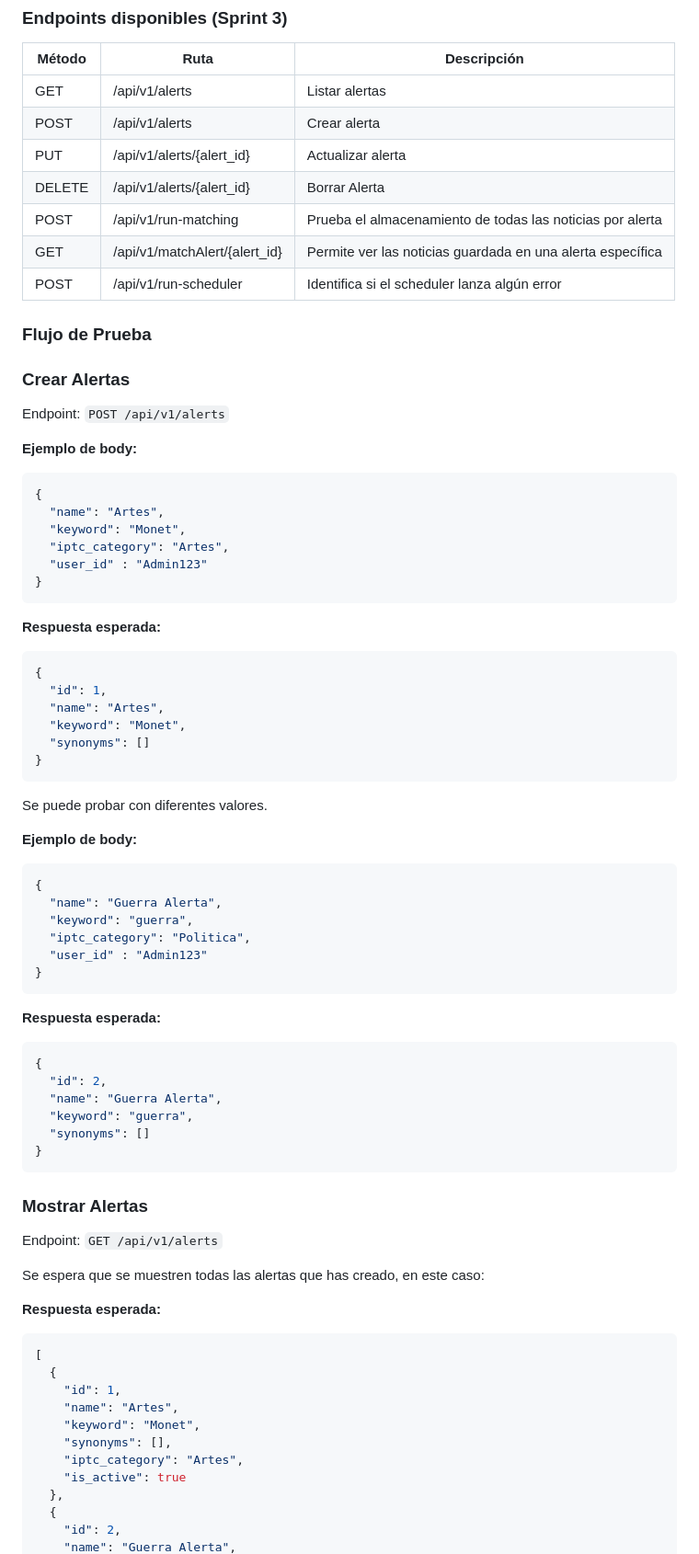
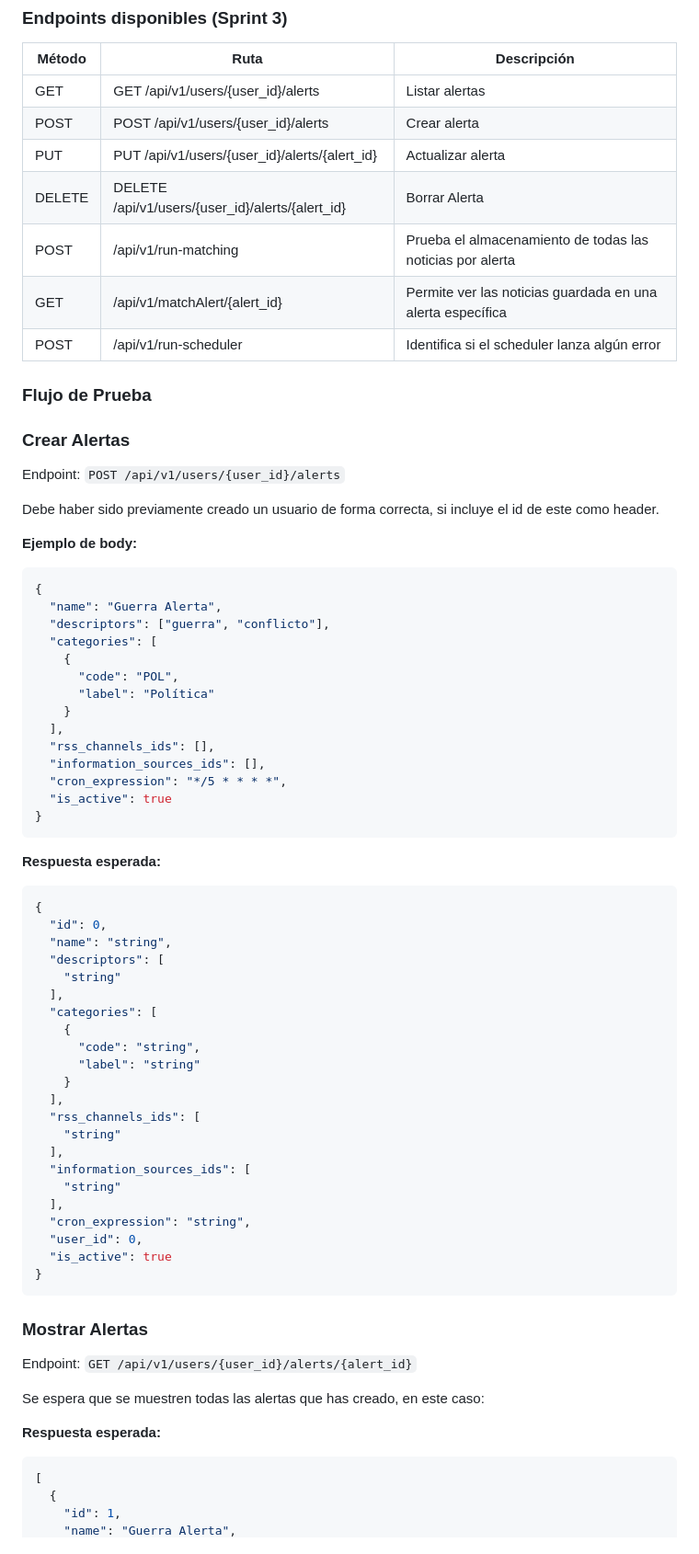
Before and after one commit to devops-uc3m-grupo2-org/devops_uc3m_grupo2, a Markdown page: pfinal/docs/sprint_review_3.md, the part around one of its changes. Shown at 92% size. Rendered like a GitHub page.

Commit message:
Docs: Update de sprint_review_3 con nuevos endpoints modificados

````diff
--- a/pfinal/docs/sprint_review_3.md
+++ b/pfinal/docs/sprint_review_3.md
@@ -92,10 +92,10 @@ Asimismo tenemos una función start_scheduler que inicia este proceso y con ayud
 
 | Método | Ruta                              | Descripción                      |
 | ------ | --------------------------------- | -------------------------------- |
-| GET    | /api/v1/alerts                    |        Listar alertas            |
-| POST   | /api/v1/alerts                    |        Crear alerta              |
-| PUT    | /api/v1/alerts/{alert_id}         |        Actualizar alerta         |
-| DELETE | /api/v1/alerts/{alert_id}         |        Borrar Alerta             |
+| GET    | GET /api/v1/users/{user_id}/alerts                   |        Listar alertas            |
+| POST   | POST /api/v1/users/{user_id}/alerts                    |        Crear alerta              |
+| PUT    | PUT /api/v1/users/{user_id}/alerts/{alert_id}         |        Actualizar alerta         |
+| DELETE | DELETE /api/v1/users/{user_id}/alerts/{alert_id}         |        Borrar Alerta             |
 | POST   | /api/v1/run-matching              | Prueba el almacenamiento de todas las noticias por alerta  |
 | GET    | /api/v1/matchAlert/{alert_id}     | Permite ver las noticias guardada en una alerta específica |
 | POST   | /api/v1/run-scheduler             | Identifica si el scheduler lanza algún error |
@@ -104,51 +104,57 @@ Asimismo tenemos una función start_scheduler que inicia este proceso y con ayud
 ### Flujo de Prueba
 
 ### Crear Alertas
-Endpoint: `POST /api/v1/alerts`
+Endpoint: `POST /api/v1/users/{user_id}/alerts`
+
+Debe haber sido previamente creado un usuario de forma correcta, si incluye el id de este como header.
 
 **Ejemplo de body:**
 ```json
 {
-  "name": "Artes",
-  "keyword": "Monet",
-  "iptc_category": "Artes",
-  "user_id" : "Admin123"
+  "name": "Guerra Alerta",
+  "descriptors": ["guerra", "conflicto"],
+  "categories": [
+    {
+      "code": "POL",
+      "label": "Política"
+    }
+  ],
+  "rss_channels_ids": [],
+  "information_sources_ids": [],
+  "cron_expression": "*/5 * * * *",
+  "is_active": true
 }
 ```
 
 **Respuesta esperada:**
 ```json
 {
-  "id": 1,
-  "name": "Artes",
-  "keyword": "Monet",
-  "synonyms": []
-}
-```
-Se puede probar con diferentes valores.
-
-**Ejemplo de body:**
-```json
-{
-  "name": "Guerra Alerta",
-  "keyword": "guerra",
-  "iptc_category": "Politica",
-  "user_id" : "Admin123"
+  "id": 0,
+  "name": "string",
+  "descriptors": [
+    "string"
+  ],
+  "categories": [
+    {
+      "code": "string",
+      "label": "string"
+    }
+  ],
+  "rss_channels_ids": [
+    "string"
+  ],
+  "information_sources_ids": [
+    "string"
+  ],
+  "cron_expression": "string",
+  "user_id": 0,
+  "is_active": true
 }
 ```
 
-**Respuesta esperada:**
-```json
-{
-  "id": 2,
-  "name": "Guerra Alerta",
-  "keyword": "guerra",
-  "synonyms": []
-}
-```
 
 ### Mostrar Alertas
-Endpoint: `GET /api/v1/alerts`
+Endpoint: `GET /api/v1/users/{user_id}/alerts/{alert_id}`
 
 Se espera que se muestren todas las alertas que has creado, en este caso:
 
@@ -157,12 +163,4 @@ Se espera que se muestren todas las alertas que has creado, en este caso:
 [
   {
     "id": 1,
-    "name": "Artes",
-    "keyword": "Monet",
-    "synonyms": [],
-    "iptc_category": "Artes",
-    "is_active": true
-  },
-  {
-    "id": 2,
     "name": "Guerra Alerta",
````
Also changed, not shown: other parts of pfinal/docs/sprint_review_3.md (+41 -12 lines).
